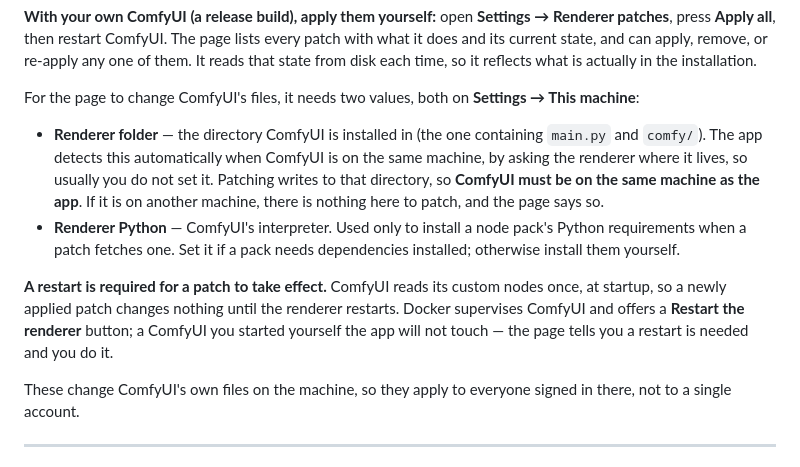
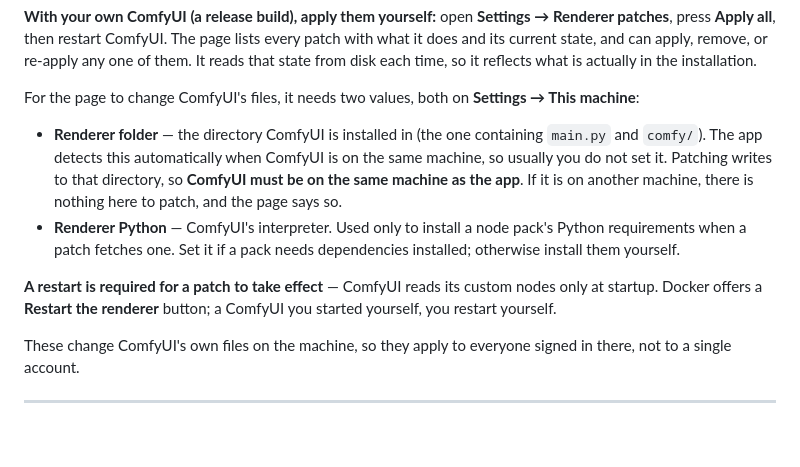
Before and after one commit to MrJackSpade/ImageGenerationServer, a Markdown page: INSTALL.md, the part around one of its changes. Rendered like a GitHub page; blank space fills up the shorter version.

```diff
--- a/INSTALL.md
+++ b/INSTALL.md
@@ -158,16 +147,14 @@ reflects what is actually in the installation.
 For the page to change ComfyUI's files, it needs two values, both on **Settings → This machine**:
 
 - **Renderer folder** — the directory ComfyUI is installed in (the one containing `main.py` and `comfy/`).
-  The app detects this automatically when ComfyUI is on the same machine, by asking the renderer where it
-  lives, so usually you do not set it. Patching writes to that directory, so **ComfyUI must be on the same
-  machine as the app**. If it is on another machine, there is nothing here to patch, and the page says so.
+  The app detects this automatically when ComfyUI is on the same machine, so usually you do not set it.
+  Patching writes to that directory, so **ComfyUI must be on the same machine as the app**. If it is on
+  another machine, there is nothing here to patch, and the page says so.
 - **Renderer Python** — ComfyUI's interpreter. Used only to install a node pack's Python requirements when
   a patch fetches one. Set it if a pack needs dependencies installed; otherwise install them yourself.
 
-**A restart is required for a patch to take effect.** ComfyUI reads its custom nodes once, at startup, so a
-newly applied patch changes nothing until the renderer restarts. Docker supervises ComfyUI and offers a
-**Restart the renderer** button; a ComfyUI you started yourself the app will not touch — the page tells you
-a restart is needed and you do it.
+**A restart is required for a patch to take effect** — ComfyUI reads its custom nodes only at startup.
+Docker offers a **Restart the renderer** button; a ComfyUI you started yourself, you restart yourself.
 
 These change ComfyUI's own files on the machine, so they apply to everyone signed in there, not to a single
 account.
```
Also changed, not shown: other parts of INSTALL.md (+12 -23 lines).
